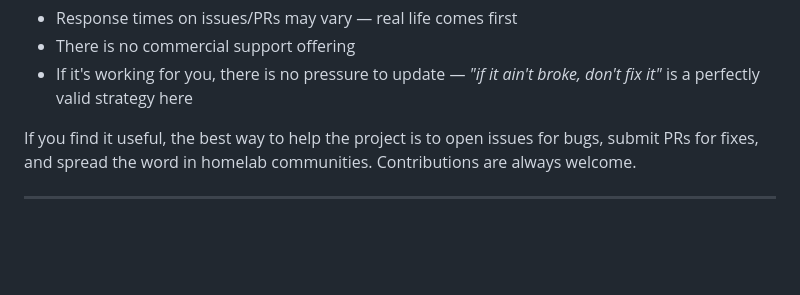
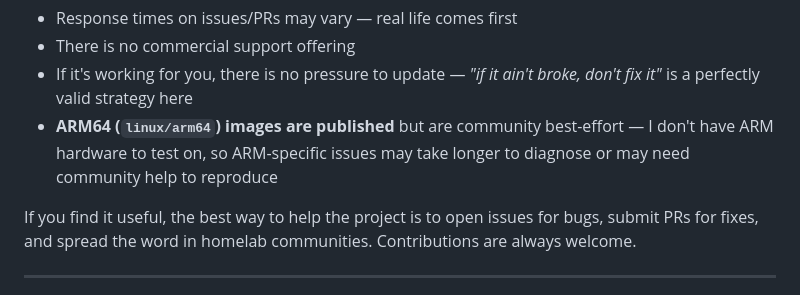
Before and after one commit to maisondasilva/skonadesk, a Markdown page: README.md, the part around the change. GitHub-like rendering; blank space fills up the shorter version.

Commit message:
docs: note ARM64 as community best-effort

```diff
--- a/README.md
+++ b/README.md
@@ -517,6 +517,7 @@ SkonaDesk is a **community-maintained, spare-time project** by a solo developer.
 - Response times on issues/PRs may vary — real life comes first
 - There is no commercial support offering
 - If it's working for you, there is no pressure to update — *"if it ain't broke, don't fix it"* is a perfectly valid strategy here
+- **ARM64 (`linux/arm64`) images are published** but are community best-effort — I don't have ARM hardware to test on, so ARM-specific issues may take longer to diagnose or may need community help to reproduce
 
 If you find it useful, the best way to help the project is to open issues for bugs, submit PRs for fixes, and spread the word in homelab communities. Contributions are always welcome.
 
```
